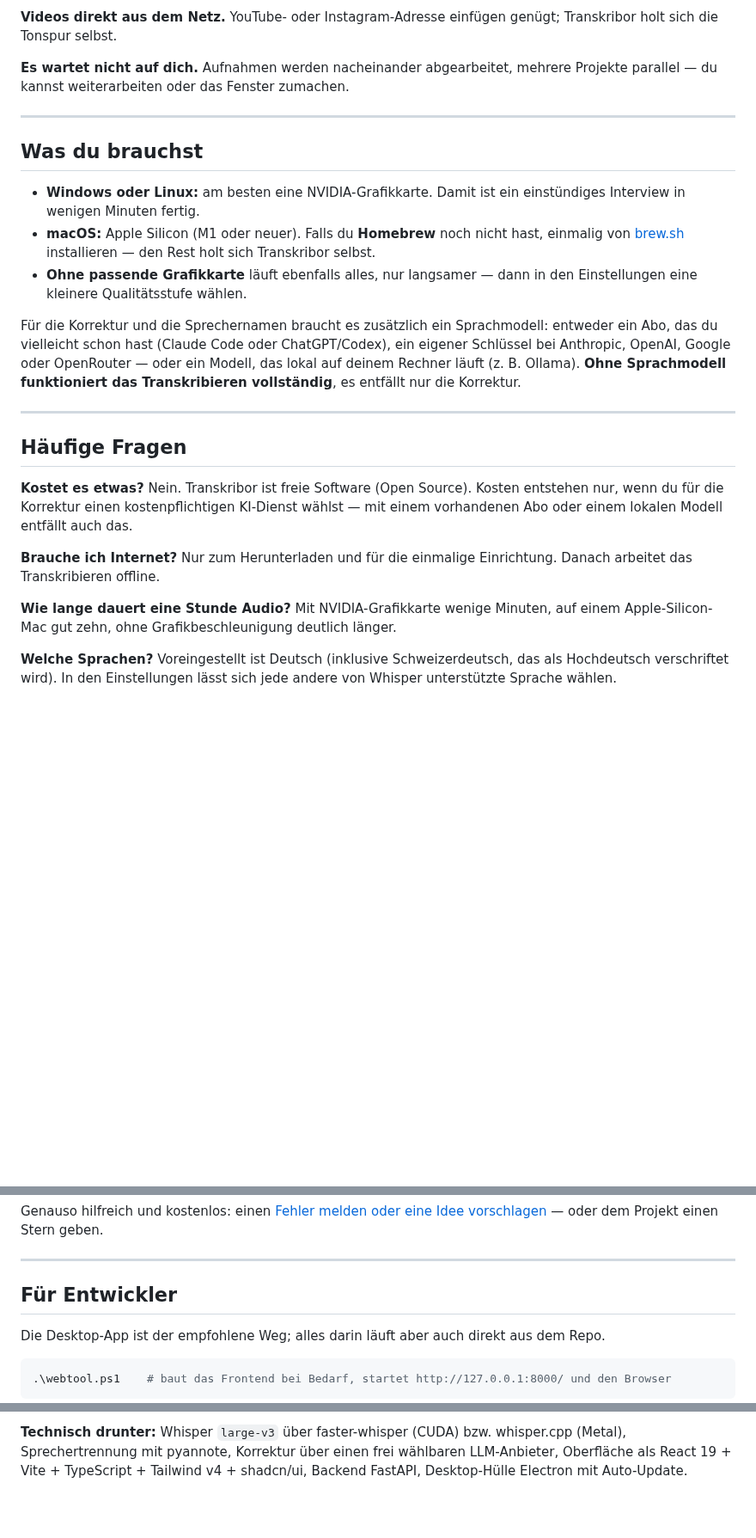
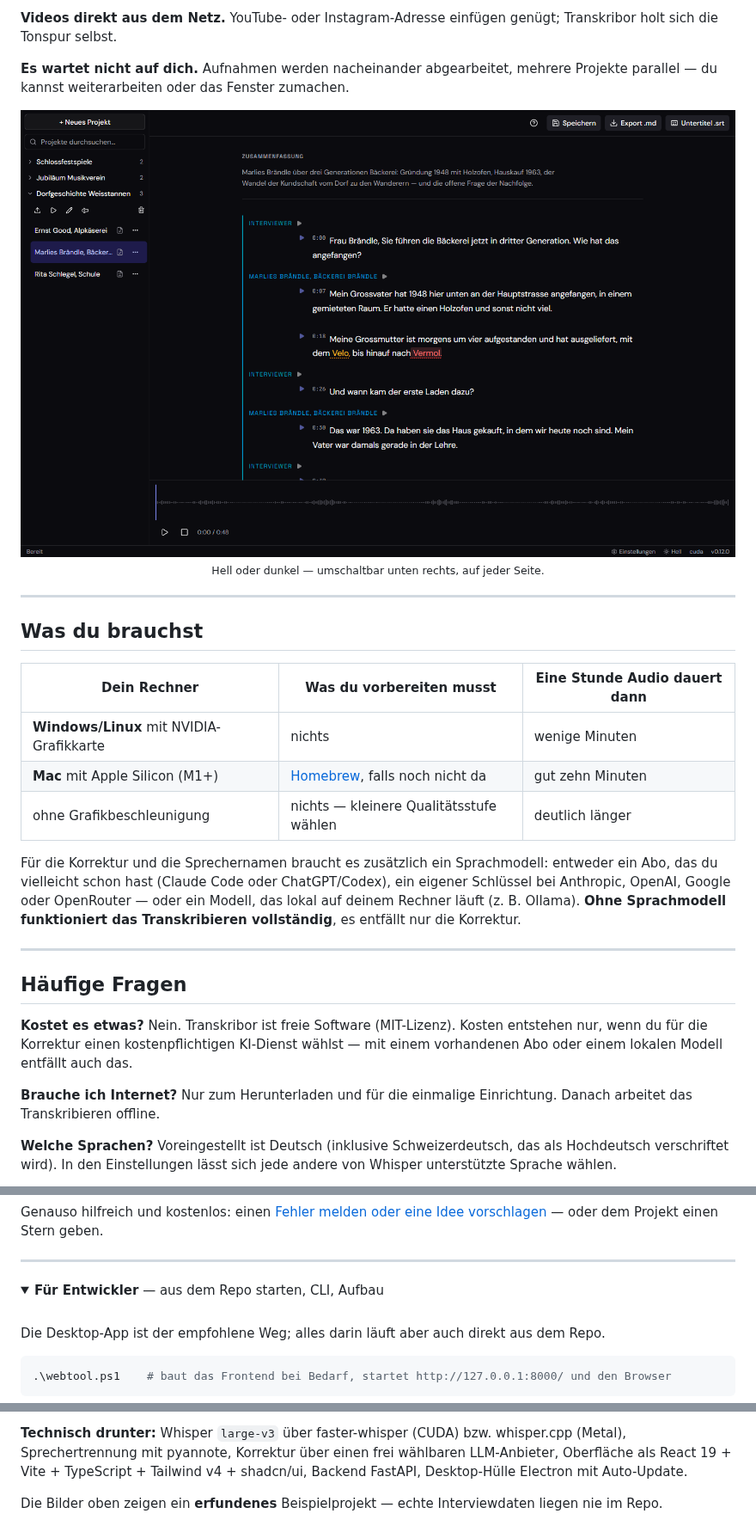
Before and after one commit to napoleonmm83/Transkribor, a Markdown page: README.md, 3 parts joined by grey strips. Shown at 86% size. Drawn GitHub-style; pictures changed too: docs/bilder/editor-hell.png (added); folded sections open; blank space fills up the shorter version.

```diff
--- a/README.md
+++ b/README.md
@@ -60,16 +81,19 @@ holt sich die Tonspur selbst.
 **Es wartet nicht auf dich.** Aufnahmen werden nacheinander abgearbeitet, mehrere Projekte
 parallel — du kannst weiterarbeiten oder das Fenster zumachen.
 
+<img src="docs/bilder/editor-hell.png" alt="Derselbe Editor im hellen Design: Zusammenfassung des Gesprächs, Redebeiträge mit Sprechernamen und Zeitmarken, unten die Wellenform mit Wiedergabe.">
+
+<div align="center"><sub>Hell oder dunkel — umschaltbar unten rechts, auf jeder Seite.</sub></div>
+
 ---
 
 ## Was du brauchst
 
-- **Windows oder Linux:** am besten eine NVIDIA-Grafikkarte. Damit ist ein einstündiges
-  Interview in wenigen Minuten fertig.
-- **macOS:** Apple Silicon (M1 oder neuer). Falls du **Homebrew** noch nicht hast, einmalig
-  von [brew.sh](https://brew.sh) installieren — den Rest holt sich Transkribor selbst.
-- **Ohne passende Grafikkarte** läuft ebenfalls alles, nur langsamer — dann in den
-  Einstellungen eine kleinere Qualitätsstufe wählen.
+| Dein Rechner | Was du vorbereiten musst | Eine Stunde Audio dauert dann |
+|---|---|---|
+| **Windows/Linux** mit NVIDIA-Grafikkarte | nichts | wenige Minuten |
+| **Mac** mit Apple Silicon (M1+) | [Homebrew](https://brew.sh), falls noch nicht da | gut zehn Minuten |
+| ohne Grafikbeschleunigung | nichts — kleinere Qualitätsstufe wählen | deutlich länger |
 
 Für die Korrektur und die Sprechernamen braucht es zusätzlich ein Sprachmodell: entweder ein
 Abo, das du vielleicht schon hast (Claude Code oder ChatGPT/Codex), ein eigener Schlüssel bei
@@ -81,15 +105,12 @@ entfällt nur die Korrektur.
 
 ## Häufige Fragen
 
-**Kostet es etwas?** Nein. Transkribor ist freie Software (Open Source). Kosten entstehen nur,
+**Kostet es etwas?** Nein. Transkribor ist freie Software (MIT-Lizenz). Kosten entstehen nur,
 wenn du für die Korrektur einen kostenpflichtigen KI-Dienst wählst — mit einem vorhandenen
 Abo oder einem lokalen Modell entfällt auch das.
 
 **Brauche ich Internet?** Nur zum Herunterladen und für die einmalige Einrichtung. Danach
 arbeitet das Transkribieren offline.
-
-**Wie lange dauert eine Stunde Audio?** Mit NVIDIA-Grafikkarte wenige Minuten, auf einem
-Apple-Silicon-Mac gut zehn, ohne Grafikbeschleunigung deutlich länger.
 
 **Welche Sprachen?** Voreingestellt ist Deutsch (inklusive Schweizerdeutsch, das als
 Hochdeutsch verschriftet wird). In den Einstellungen lässt sich jede andere von Whisper
@@ -115,7 +140,10 @@ Stern geben.
 
 ---
 
-## Für Entwickler
+<details>
+<summary><strong>Für Entwickler</strong> — aus dem Repo starten, CLI, Aufbau</summary>
+
+<br>
 
 Die Desktop-App ist der empfohlene Weg; alles darin läuft aber auch direkt aus dem Repo.
 
@@ -159,3 +187,8 @@ Messungen dahinter — steht in [`CLAUDE.md`](CLAUDE.md), Entwürfe in
 Sprechertrennung mit pyannote, Korrektur über einen frei wählbaren LLM-Anbieter, Oberfläche
 als React 19 + Vite + TypeScript + Tailwind v4 + shadcn/ui, Backend FastAPI, Desktop-Hülle
 Electron mit Auto-Update.
+
+Die Bilder oben zeigen ein **erfundenes** Beispielprojekt — echte Interviewdaten liegen nie
+im Repo.
+
+</details>
```
Also changed, not shown: other parts of README.md (+30 -5 lines), docs/bilder/arbeitsflaeche.png (added), docs/bilder/editor-abspielen.gif (added), docs/bilder/editor-dunkel.png (added), docs/bilder/marke.png (added).
